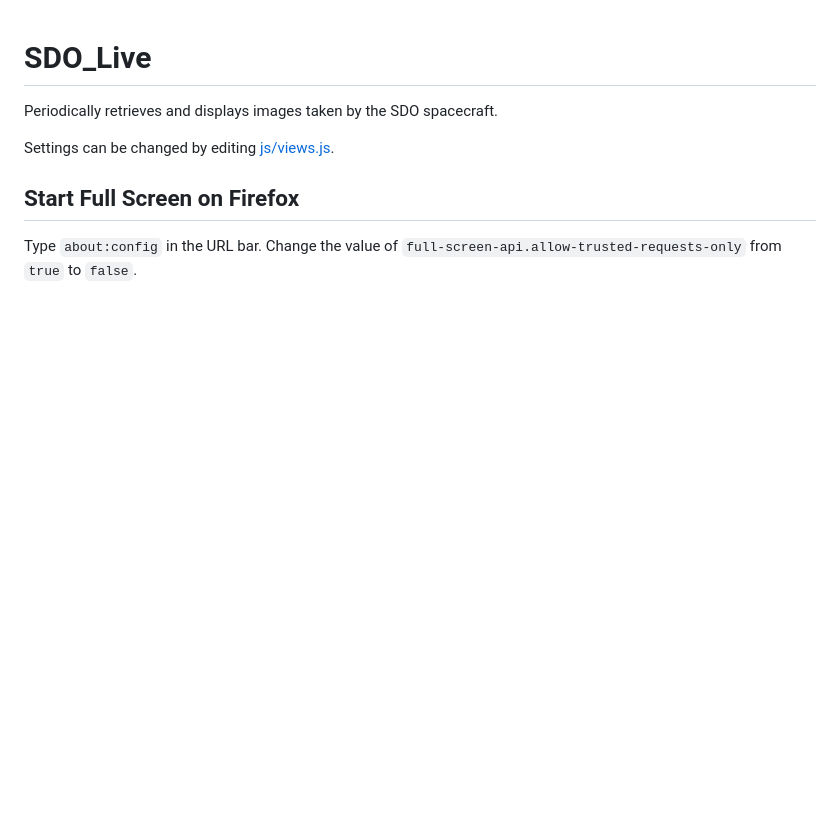
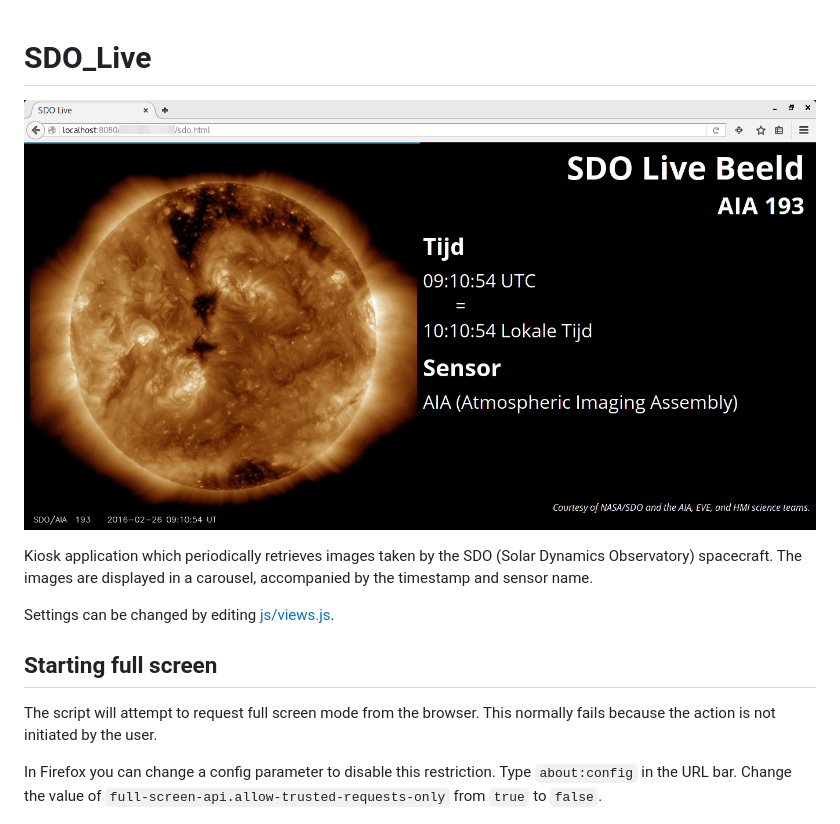
Before and after one commit to deVinnnie/SDO_Live, a Markdown page: README.md, the part around the change. Drawn GitHub-style; pictures changed too: doc/screenshot.png (added); blank space fills up the shorter version.

Commit message:
Expand README file

```diff
--- a/README.md
+++ b/README.md
@@ -1,13 +1,20 @@
 SDO_Live
 ========
 
-Periodically retrieves and displays images taken by the SDO spacecraft.
+![](doc/screenshot.png)
+
+Kiosk application which periodically retrieves images taken by the SDO (Solar
+Dynamics Observatory) spacecraft. The images are displayed in a carousel,
+accompanied by the timestamp and sensor name.
 
 Settings can be changed by editing [js/views.js](js/views.js).
 
-Start Full Screen on Firefox
-----------------------------
+Starting full screen
+--------------------
 
+The script will attempt to request full screen mode from the browser. This normally fails because the action is not initiated by the user.
+
+In Firefox you can change a config parameter to disable this restriction.
 Type `about:config` in the URL bar. Change the value of `full-screen-api.allow-trusted-requests-only` from `true` to `false`.
 
 ![Firefox Config Editor](doc/firefox_fullscreen_setting.png)
```
